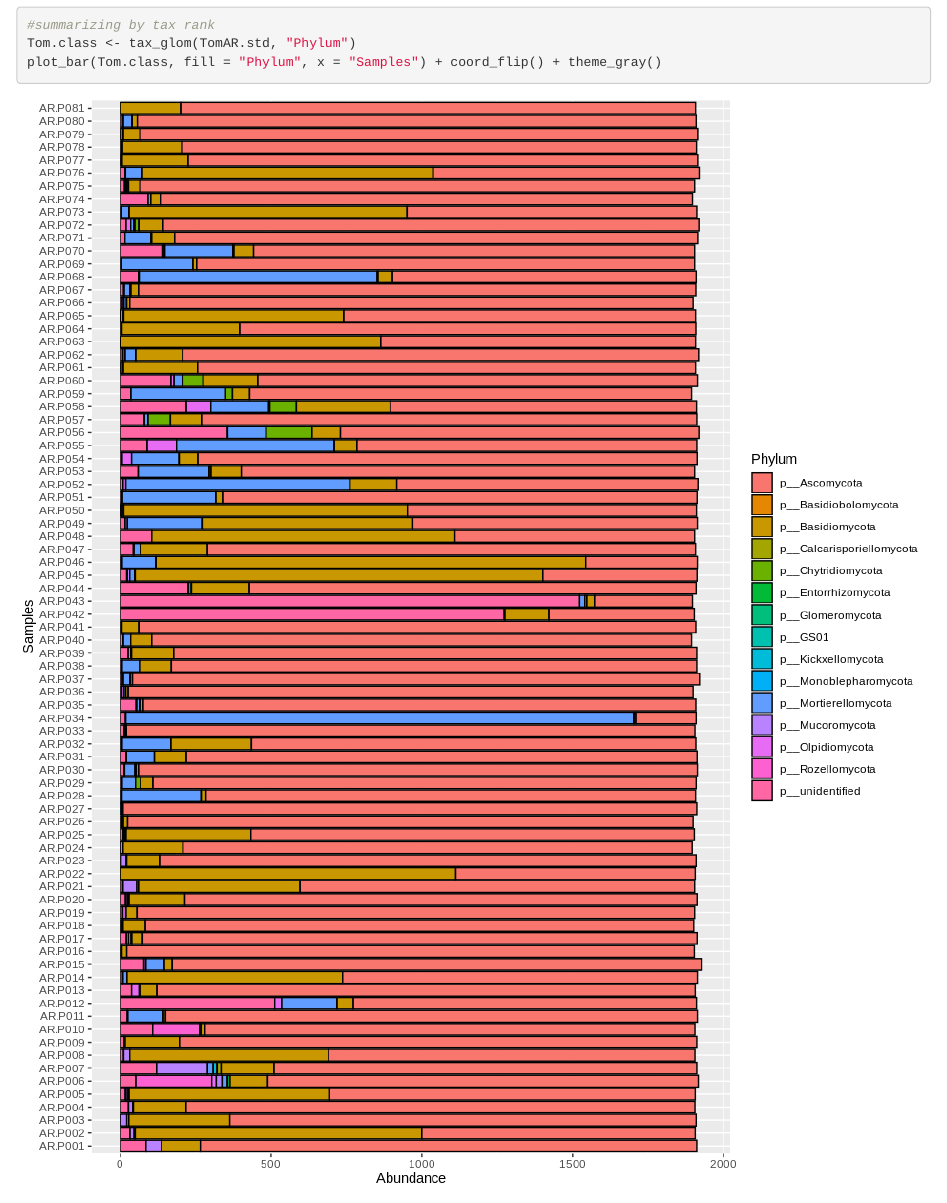
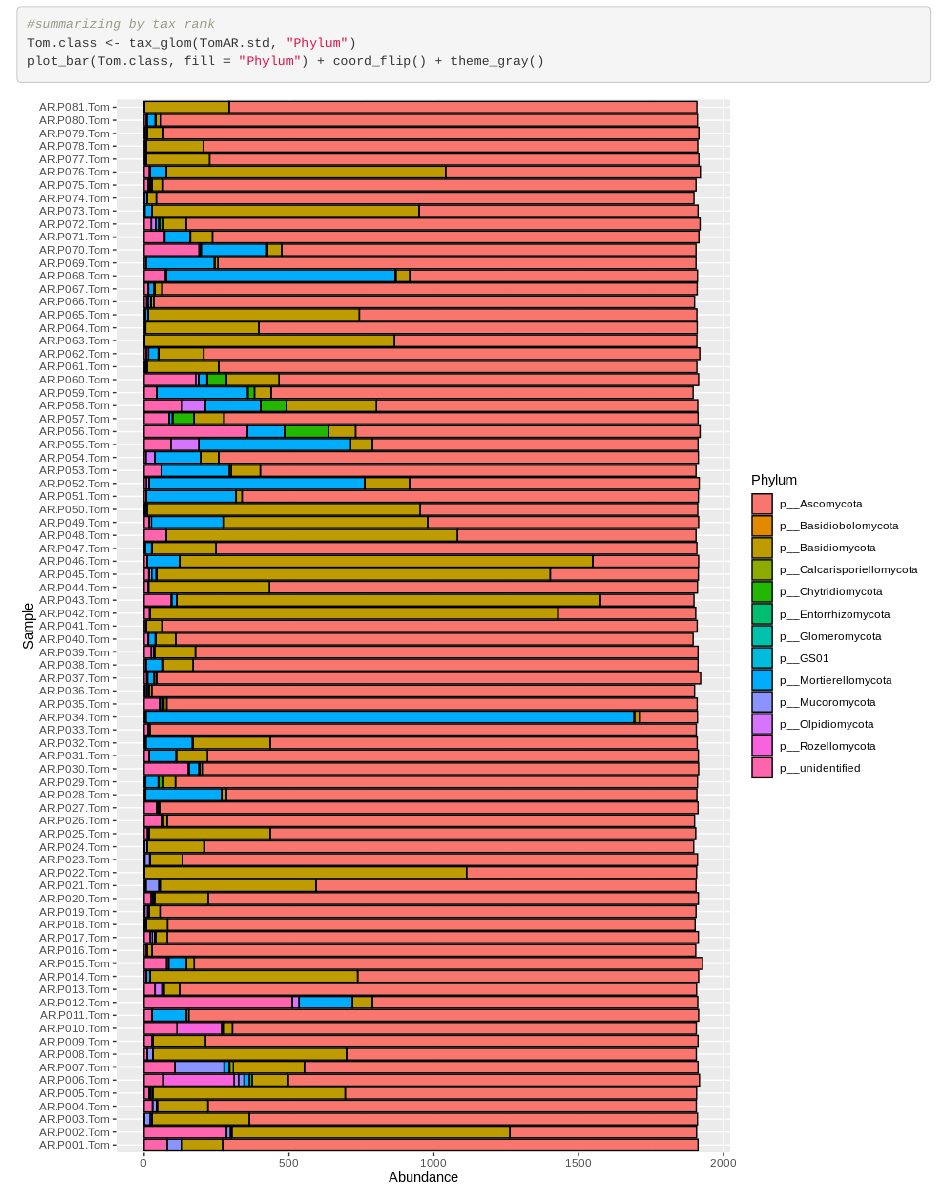
Before and after one commit to alejorojas2/TomasAR, an R Markdown document (Tomas_Biom_R.Rmd): the page in a window 1100 px wide, from 3100 px down before the commit and from 3080 px down after it, so that both start at the same text. The pictures show the output file Tomas_Biom_R.html that the author committed with the source, opened offline.

```diff
--- a/Tomas_Biom_R.Rmd
+++ b/Tomas_Biom_R.Rmd
@@ -69,7 +69,7 @@
 
 #summarizing by tax rank
 Tom.class <- tax_glom(TomAR.std, "Phylum")
-plot_bar(Tom.class, fill = "Phylum", x = "Samples") + coord_flip() + theme_gray()
+plot_bar(Tom.class, fill = "Phylum") + coord_flip() + theme_gray()
 
 
 basidio <- subset_taxa(TomAR, Class=="c__Agaricomycetes")
```
Also changed, not shown: README.md, Tomas_Biom_R.html, Tomas_Biom_R.md, Tomas_Biom_R_files/figure-html/unnamed-chunk-5-1.png, Tomas_Biom_R_files/figure-html/unnamed-chunk-5-2.png (added).
